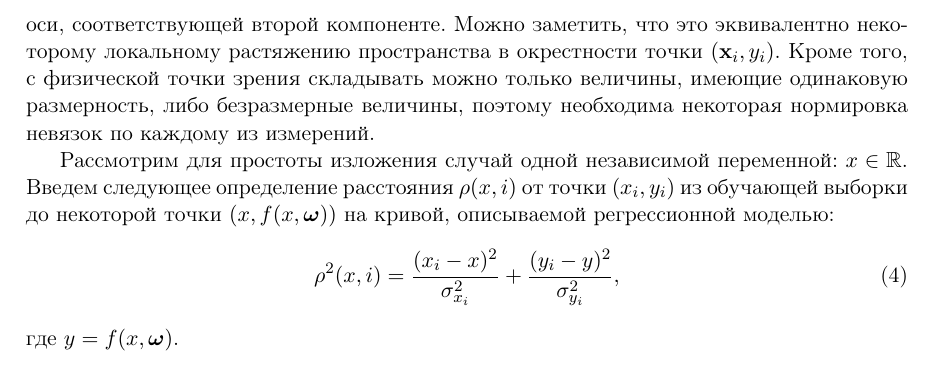
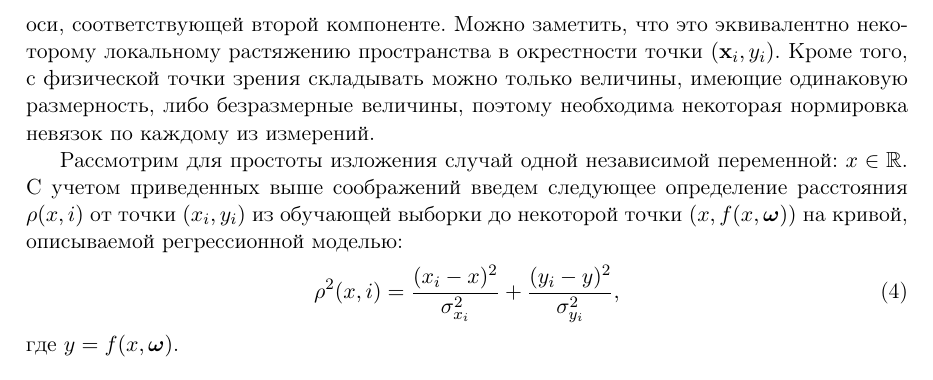
Before and after one commit to 0xd34df00d/RefractOptics, a LaTeX paper (doc/Rudoy2014LevMar.tex): part of page 3 of 9, cut so that both start at the same text. Compiled offline with pdfLaTeX.

Commit message:
[2014LevMar] Style fix.

```diff
--- a/doc/Rudoy2014LevMar.tex
+++ b/doc/Rudoy2014LevMar.tex
@@ -174,7 +174,8 @@ $\Sigma_x$:
 измерений.
 
 Рассмотрим для простоты изложения случай одной независимой переменной:
-$x \in \mathbb{R}$. Введем следующее определение расстояния $\rho(x, i)$
+$x \in \mathbb{R}$. С учетом приведенных выше соображений введем
+следующее определение расстояния $\rho(x, i)$
 от точки $(x_i, y_i)$ из обучающей выборки до некоторой точки
 $(x, f(x, \bomega))$ на кривой, описываемой регрессионной моделью:
 \begin{equation}
```
